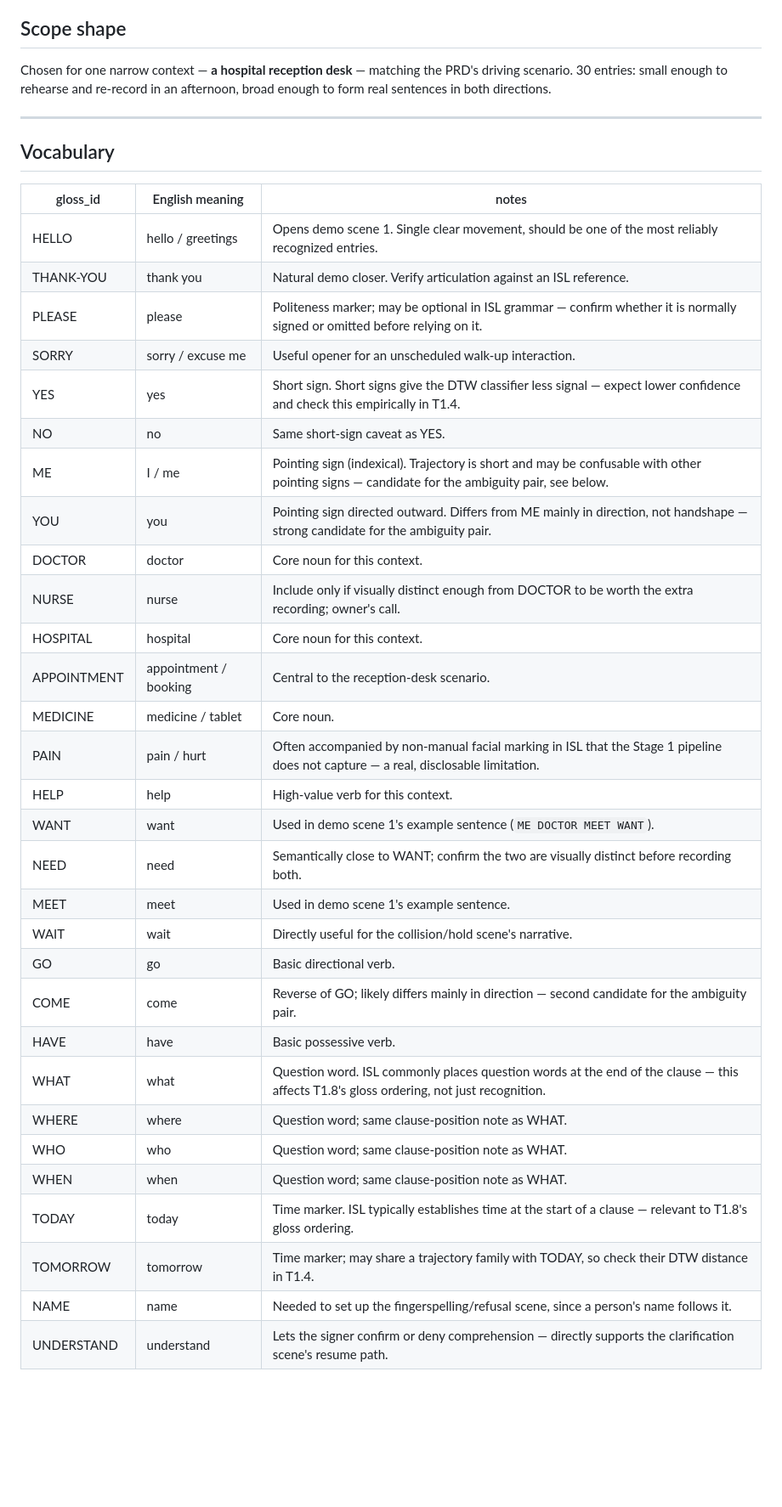
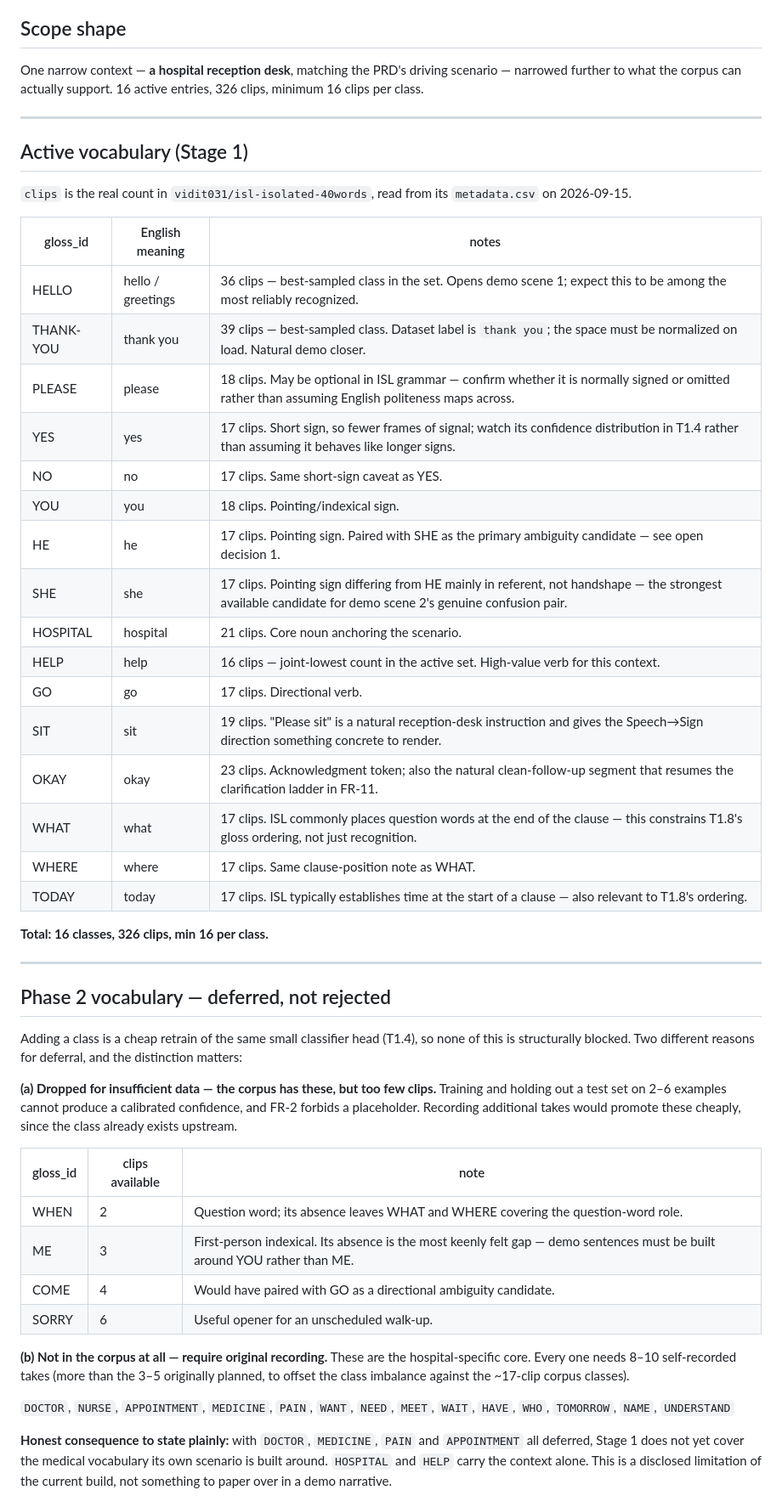
Before and after one commit to Ajay-1011-git/Gestura, a Markdown page: data/vocab/vocab_manifest.md, the part around one of its changes. Shown at 85% size. Rendered like a GitHub page; blank space fills up the shorter version.

```diff
--- a/data/vocab/vocab_manifest.md
+++ b/data/vocab/vocab_manifest.md
@@ -27,43 +51,69 @@ overclaim R-7 warns against.
 
 ## Scope shape
 
-Chosen for one narrow context — **a hospital reception desk** — matching the
-PRD's driving scenario. 30 entries: small enough to rehearse and re-record in
-an afternoon, broad enough to form real sentences in both directions.
+One narrow context — **a hospital reception desk**, matching the PRD's driving
+scenario — narrowed further to what the corpus can actually support. 16 active
+entries, 326 clips, minimum 16 clips per class.
 
 ---
 
-## Vocabulary
+## Active vocabulary (Stage 1)
+
+`clips` is the real count in `vidit031/isl-isolated-40words`, read from its
+`metadata.csv` on 2026-09-15.
 
 | gloss_id | English meaning | notes |
 |---|---|---|
-| HELLO | hello / greetings | Opens demo scene 1. Single clear movement, should be one of the most reliably recognized entries. |
-| THANK-YOU | thank you | Natural demo closer. Verify articulation against an ISL reference. |
-| PLEASE | please | Politeness marker; may be optional in ISL grammar — confirm whether it is normally signed or omitted before relying on it. |
-| SORRY | sorry / excuse me | Useful opener for an unscheduled walk-up interaction. |
-| YES | yes | Short sign. Short signs give the DTW classifier less signal — expect lower confidence and check this empirically in T1.4. |
-| NO | no | Same short-sign caveat as YES. |
-| ME | I / me | Pointing sign (indexical). Trajectory is short and may be confusable with other pointing signs — candidate for the ambiguity pair, see below. |
-| YOU | you | Pointing sign directed outward. Differs from ME mainly in direction, not handshape — strong candidate for the ambiguity pair. |
-| DOCTOR | doctor | Core noun for this context. |
-| NURSE | nurse | Include only if visually distinct enough from DOCTOR to be worth the extra recording; owner's call. |
-| HOSPITAL | hospital | Core noun for this context. |
-| APPOINTMENT | appointment / booking | Central to the reception-desk scenario. |
-| MEDICINE | medicine / tablet | Core noun. |
-| PAIN | pain / hurt | Often accompanied by non-manual facial marking in ISL that the Stage 1 pipeline does not capture — a real, disclosable limitation. |
-| HELP | help | High-value verb for this context. |
-| WANT | want | Used in demo scene 1's example sentence (`ME DOCTOR MEET WANT`). |
-| NEED | need | Semantically close to WANT; confirm the two are visually distinct before recording both. |
-| MEET | meet | Used in demo scene 1's example sentence. |
-| WAIT | wait | Directly useful for the collision/hold scene's narrative. |
-| GO | go | Basic directional verb. |
-| COME | come | Reverse of GO; likely differs mainly in direction — second candidate for the ambiguity pair. |
-| HAVE | have | Basic possessive verb. |
-| WHAT | what | Question word. ISL commonly places question words at the end of the clause — this affects T1.8's gloss ordering, not just recognition. |
-| WHERE | where | Question word; same clause-position note as WHAT. |
-| WHO | who | Question word; same clause-position note as WHAT. |
-| WHEN | when | Question word; same clause-position note as WHAT. |
-| TODAY | today | Time marker. ISL typically establishes time at the start of a clause — relevant to T1.8's gloss ordering. |
-| TOMORROW | tomorrow | Time marker; may share a trajectory family with TODAY, so check their DTW distance in T1.4. |
-| NAME | name | Needed to set up the fingerspelling/refusal scene, since a person's name follows it. |
-| UNDERSTAND | understand | Lets the signer confirm or deny comprehension — directly supports the clarification scene's resume path. |
+| HELLO | hello / greetings | 36 clips — best-sampled class in the set. Opens demo scene 1; expect this to be among the most reliably recognized. |
+| THANK-YOU | thank you | 39 clips — best-sampled class. Dataset label is `thank you`; the space must be normalized on load. Natural demo closer. |
+| PLEASE | please | 18 clips. May be optional in ISL grammar — confirm whether it is normally signed or omitted rather than assuming English politeness maps across. |
+| YES | yes | 17 clips. Short sign, so fewer frames of signal; watch its confidence distribution in T1.4 rather than assuming it behaves like longer signs. |
+| NO | no | 17 clips. Same short-sign caveat as YES. |
+| YOU | you | 18 clips. Pointing/indexical sign. |
+| HE | he | 17 clips. Pointing sign. Paired with SHE as the primary ambiguity candidate — see open decision 1. |
+| SHE | she | 17 clips. Pointing sign differing from HE mainly in referent, not handshape — the strongest available candidate for demo scene 2's genuine confusion pair. |
+| HOSPITAL | hospital | 21 clips. Core noun anchoring the scenario. |
+| HELP | help | 16 clips — joint-lowest count in the active set. High-value verb for this context. |
+| GO | go | 17 clips. Directional verb. |
+| SIT | sit | 19 clips. "Please sit" is a natural reception-desk instruction and gives the Speech→Sign direction something concrete to render. |
+| OKAY | okay | 23 clips. Acknowledgment token; also the natural clean-follow-up segment that resumes the clarification ladder in FR-11. |
+| WHAT | what | 17 clips. ISL commonly places question words at the end of the clause — this constrains T1.8's gloss ordering, not just recognition. |
+| WHERE | where | 17 clips. Same clause-position note as WHAT. |
+| TODAY | today | 17 clips. ISL typically establishes time at the start of a clause — also relevant to T1.8's ordering. |
+
+**Total: 16 classes, 326 clips, min 16 per class.**
+
+---
+
+## Phase 2 vocabulary — deferred, not rejected
+
+Adding a class is a cheap retrain of the same small classifier head (T1.4), so
+none of this is structurally blocked. Two different reasons for deferral, and
+the distinction matters:
+
+**(a) Dropped for insufficient data — the corpus has these, but too few clips.**
+Training and holding out a test set on 2–6 examples cannot produce a calibrated
+confidence, and FR-2 forbids a placeholder. Recording additional takes would
+promote these cheaply, since the class already exists upstream.
+
+| gloss_id | clips available | note |
+|---|---|---|
+| WHEN | 2 | Question word; its absence leaves WHAT and WHERE covering the question-word role. |
+| ME | 3 | First-person indexical. Its absence is the most keenly felt gap — demo sentences must be built around YOU rather than ME. |
+| COME | 4 | Would have paired with GO as a directional ambiguity candidate. |
+| SORRY | 6 | Useful opener for an unscheduled walk-up. |
+
+**(b) Not in the corpus at all — require original recording.**
+These are the hospital-specific core. Every one needs 8–10 self-recorded takes
+(more than the 3–5 originally planned, to offset the class imbalance against
+the ~17-clip corpus classes).
+
+`DOCTOR`, `NURSE`, `APPOINTMENT`, `MEDICINE`, `PAIN`, `WANT`, `NEED`, `MEET`,
+`WAIT`, `HAVE`, `WHO`, `TOMORROW`, `NAME`, `UNDERSTAND`
+
+**Honest consequence to state plainly:** with `DOCTOR`, `MEDICINE`, `PAIN` and
+`APPOINTMENT` all deferred, Stage 1 does not yet cover the medical vocabulary
+its own scenario is built around. `HOSPITAL` and `HELP` carry the context alone.
+This is a disclosed limitation of the current build, not something to paper over
+in a demo narrative.
+
```
Also changed, not shown: other parts of data/vocab/vocab_manifest.md (+89 -42 lines).
